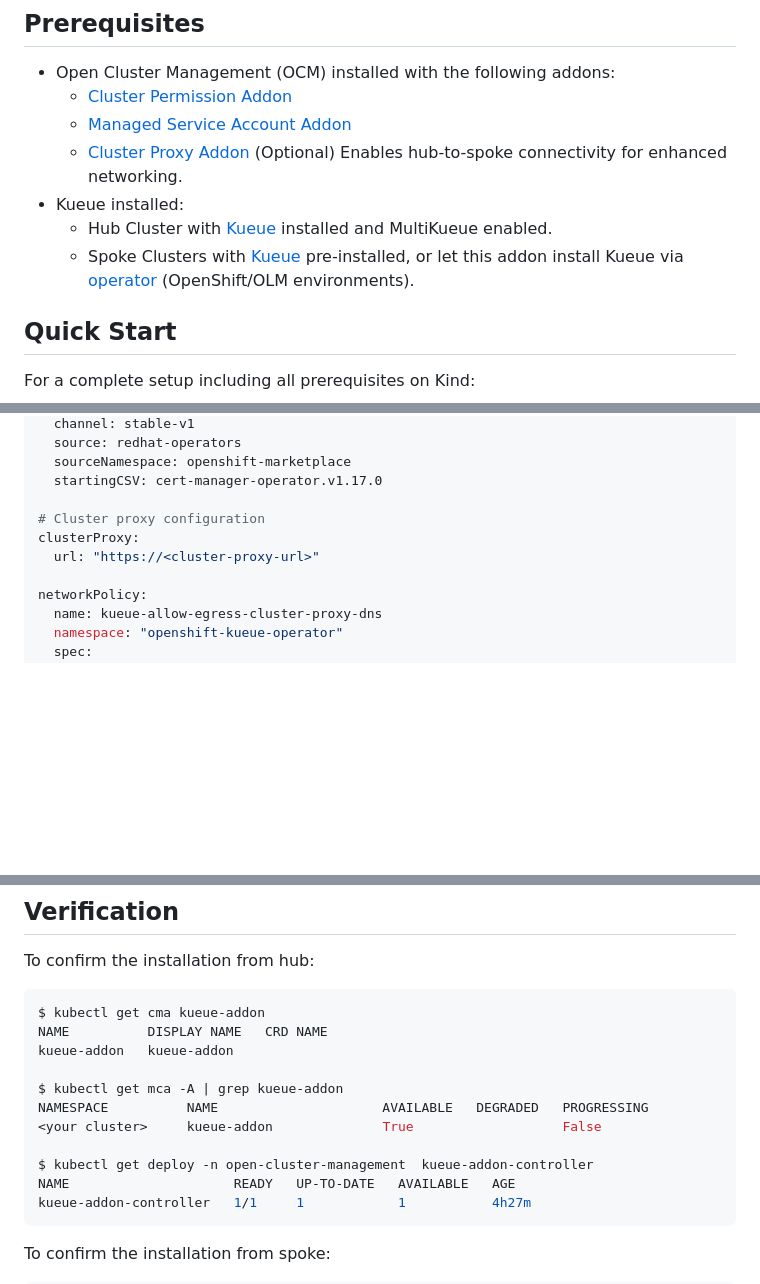
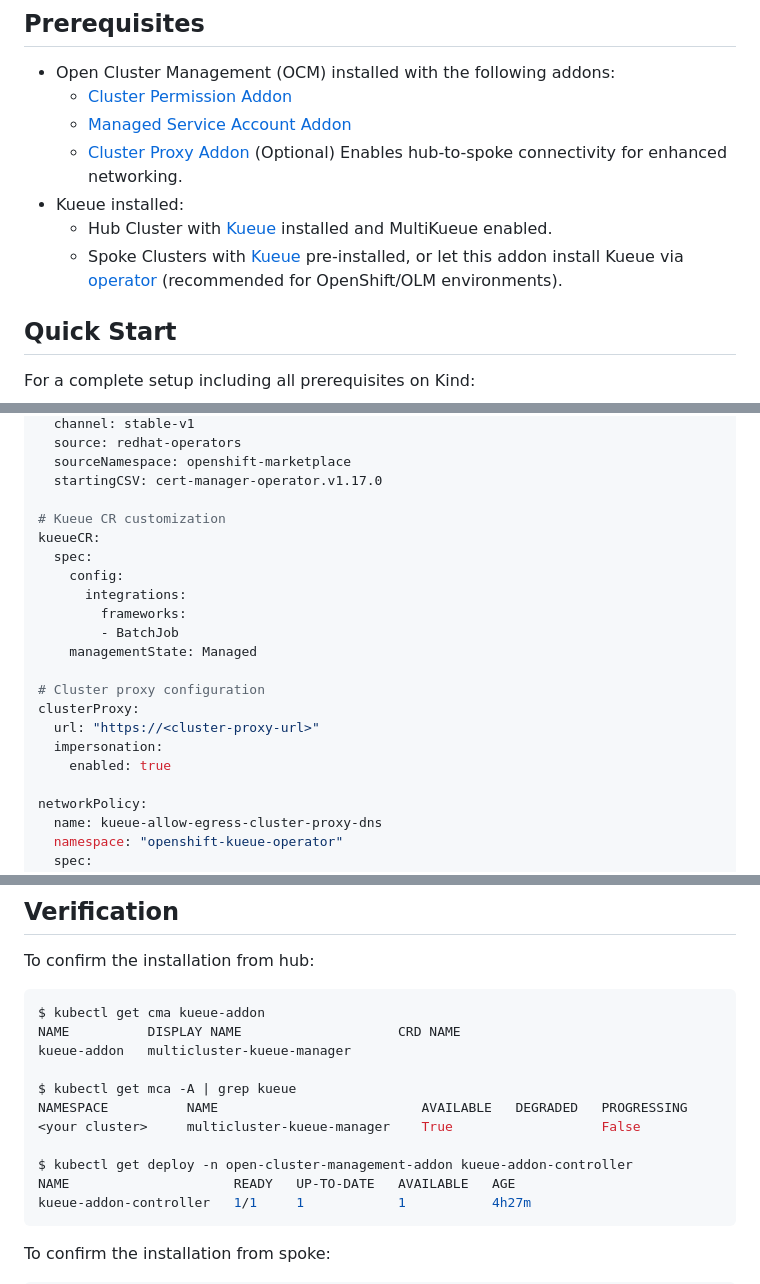
Before and after one commit to open-cluster-management-io/addon-contrib, a Markdown page: kueue-addon/README.md, 3 parts joined by grey strips. Drawn GitHub-style; blank space fills up the shorter version.

Commit message:
update the output and update the operator-based installation steps (#73)
🤖 Generated with [Claude Code](https://claude.ai/code)

Signed-off-by: Qing Hao <qhao@redhat.com>
Co-authored-by: Claude <noreply@anthropic.com>

````diff
--- a/kueue-addon/README.md
+++ b/kueue-addon/README.md
@@ -130,7 +130,7 @@ This controller is running on the hub, contains a credential controller and an a
   - [Cluster Proxy Addon](https://github.com/open-cluster-management-io/cluster-proxy) (Optional) Enables hub-to-spoke connectivity for enhanced networking.
 - Kueue installed:
   - Hub Cluster with [Kueue](https://kueue.sigs.k8s.io/docs/installation/) installed and MultiKueue enabled.
-  - Spoke Clusters with [Kueue](https://kueue.sigs.k8s.io/docs/installation/) pre-installed, or let this addon install Kueue via [operator](https://github.com/openshift/kueue-operator) (OpenShift/OLM environments).
+  - Spoke Clusters with [Kueue](https://kueue.sigs.k8s.io/docs/installation/) pre-installed, or let this addon install Kueue via [operator](https://github.com/openshift/kueue-operator) (recommended for OpenShift/OLM environments).
 
 ## Quick Start
 
@@ -204,9 +205,20 @@ certManagerOperator:
   sourceNamespace: openshift-marketplace
   startingCSV: cert-manager-operator.v1.17.0
 
+# Kueue CR customization
+kueueCR:
+  spec:
+    config:
+      integrations:
+        frameworks:
+        - BatchJob
+    managementState: Managed
+
 # Cluster proxy configuration
 clusterProxy:
   url: "https://<cluster-proxy-url>"
+  impersonation:
+    enabled: true
 
 networkPolicy:
   name: kueue-allow-egress-cluster-proxy-dns
@@ -245,14 +257,14 @@ To confirm the installation from hub:
 
 ```bash
 $ kubectl get cma kueue-addon
-NAME          DISPLAY NAME   CRD NAME
-kueue-addon   kueue-addon
+NAME          DISPLAY NAME                    CRD NAME
+kueue-addon   multicluster-kueue-manager
 
-$ kubectl get mca -A | grep kueue-addon
-NAMESPACE          NAME                     AVAILABLE   DEGRADED   PROGRESSING
-<your cluster>     kueue-addon              True                   False
+$ kubectl get mca -A | grep kueue
+NAMESPACE          NAME                          AVAILABLE   DEGRADED   PROGRESSING
+<your cluster>     multicluster-kueue-manager    True                   False
 
-$ kubectl get deploy -n open-cluster-management  kueue-addon-controller
+$ kubectl get deploy -n open-cluster-management-addon kueue-addon-controller
 NAME                     READY   UP-TO-DATE   AVAILABLE   AGE
 kueue-addon-controller   1/1     1            1           4h27m
 ```
````
Also changed, not shown: other parts of kueue-addon/README.md (+1 -0 lines).
